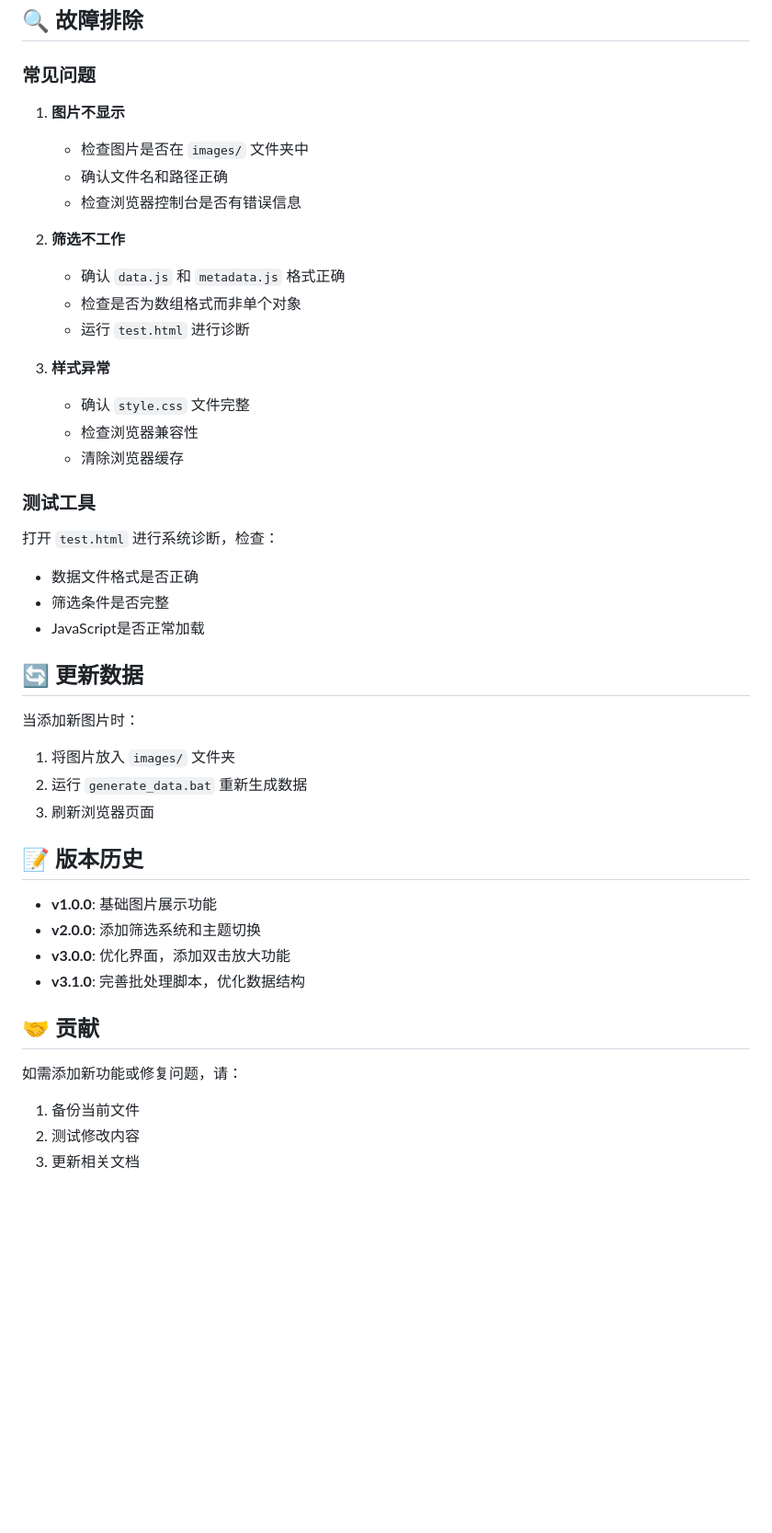
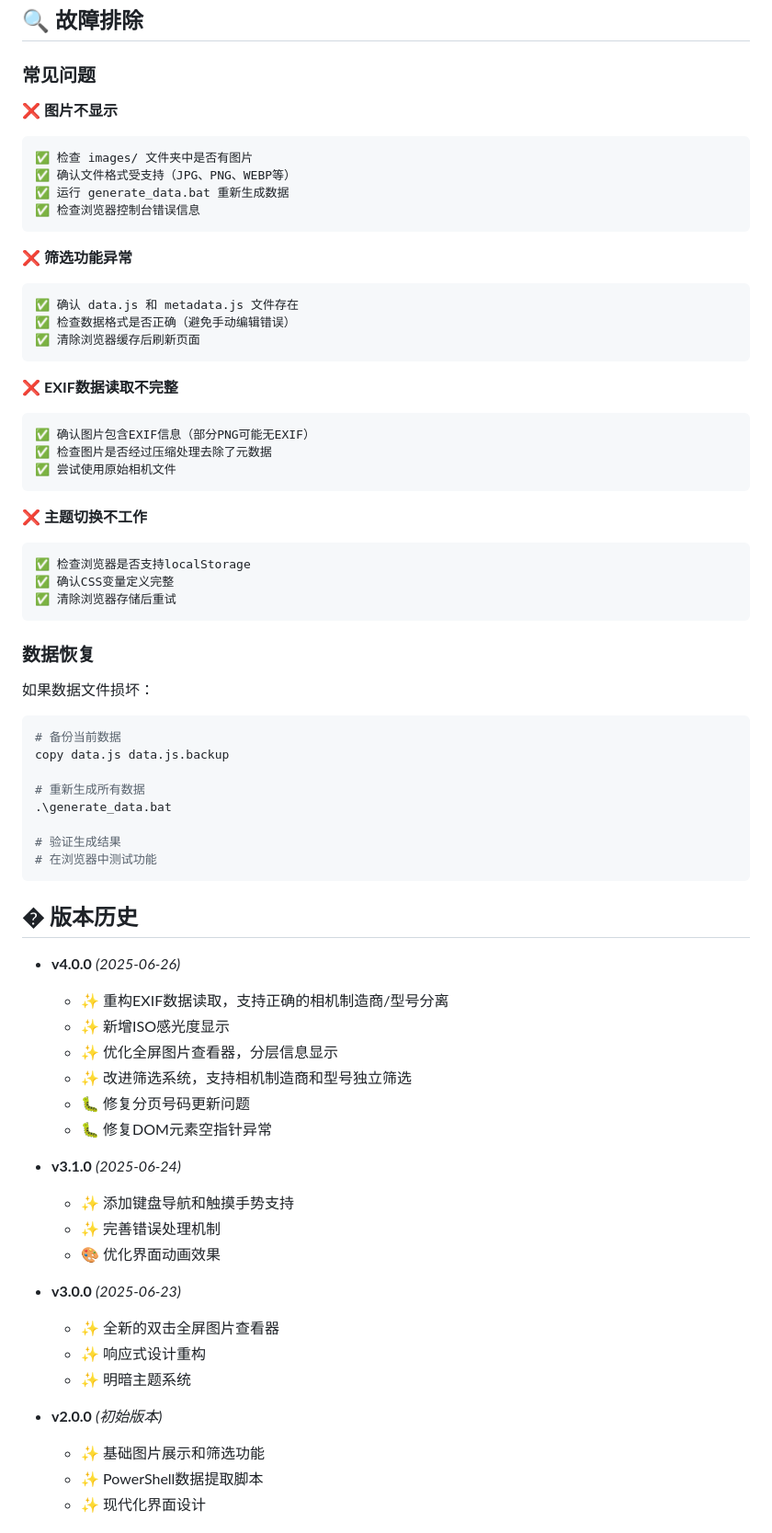
Before and after one commit to wraindy/Wraindy.github.io, a Markdown page: README.md, the part around one of its changes. Shown at 92% size. GitHub-like rendering; blank space fills up the shorter version.

Commit message:
修复：README文件的错误

````diff
--- a/README.md
+++ b/README.md
@@ -123,44 +222,70 @@ DSC_5987.png,DSC_5987,Unknown,2025-06-23 19:44,9.27 MB,Canon EOS R5,f/2.8,1/125,
 
 ### 常见问题
 
-1. **图片不显示**
-   - 检查图片是否在 `images/` 文件夹中
-   - 确认文件名和路径正确
-   - 检查浏览器控制台是否有错误信息
+❌ **图片不显示**
+```
+✅ 检查 images/ 文件夹中是否有图片
+✅ 确认文件格式受支持（JPG、PNG、WEBP等）
+✅ 运行 generate_data.bat 重新生成数据
+✅ 检查浏览器控制台错误信息
+```
 
-2. **筛选不工作**
-   - 确认 `data.js` 和 `metadata.js` 格式正确
-   - 检查是否为数组格式而非单个对象
-   - 运行 `test.html` 进行诊断
+❌ **筛选功能异常**
+```
+✅ 确认 data.js 和 metadata.js 文件存在
+✅ 检查数据格式是否正确（避免手动编辑错误）
+✅ 清除浏览器缓存后刷新页面
+```
 
-3. **样式异常**
-   - 确认 `style.css` 文件完整
-   - 检查浏览器兼容性
-   - 清除浏览器缓存
+❌ **EXIF数据读取不完整**
+```
+✅ 确认图片包含EXIF信息（部分PNG可能无EXIF）
+✅ 检查图片是否经过压缩处理去除了元数据
+✅ 尝试使用原始相机文件
+```
 
-### 测试工具
-打开 `test.html` 进行系统诊断，检查：
-- 数据文件格式是否正确
-- 筛选条件是否完整
-- JavaScript是否正常加载
+❌ **主题切换不工作**
+```
+✅ 检查浏览器是否支持localStorage
+✅ 确认CSS变量定义完整
+✅ 清除浏览器存储后重试
+```
 
-## 🔄 更新数据
+### 数据恢复
+如果数据文件损坏：
+```bash
+# 备份当前数据
+copy data.js data.js.backup
 
-当添加新图片时：
-1. 将图片放入 `images/` 文件夹
-2. 运行 `generate_data.bat` 重新生成数据
-3. 刷新浏览器页面
+# 重新生成所有数据
+.\generate_data.bat
 
-## 📝 版本历史
+# 验证生成结果
+# 在浏览器中测试功能
+```
 
-- **v1.0.0**: 基础图片展示功能
-- **v2.0.0**: 添加筛选系统和主题切换
-- **v3.0.0**: 优化界面，添加双击放大功能
-- **v3.1.0**: 完善批处理脚本，优化数据结构
+## � 版本历史
 
-## 🤝 贡献
+- **v4.0.0** *(2025-06-26)*
+  - ✨ 重构EXIF数据读取，支持正确的相机制造商/型号分离
+  - ✨ 新增ISO感光度显示
+  - ✨ 优化全屏图片查看器，分层信息显示
+  - ✨ 改进筛选系统，支持相机制造商和型号独立筛选
+  - 🐛 修复分页号码更新问题
+  - 🐛 修复DOM元素空指针异常
 
-如需添加新功能或修复问题，请：
-1. 备份当前文件
-2. 测试修改内容
-3. 更新相关文档
+- **v3.1.0** *(2025-06-24)*
+  - ✨ 添加键盘导航和触摸手势支持
+  - ✨ 完善错误处理机制
+  - 🎨 优化界面动画效果
+
+- **v3.0.0** *(2025-06-23)*
+  - ✨ 全新的双击全屏图片查看器
+  - ✨ 响应式设计重构
+  - ✨ 明暗主题系统
+
+- **v2.0.0** *(初始版本)*
+  - ✨ 基础图片展示和筛选功能
+  - ✨ PowerShell数据提取脚本
+  - ✨ 现代化界面设计
+
````
Also changed, not shown: other parts of README.md (+207 -88 lines).
